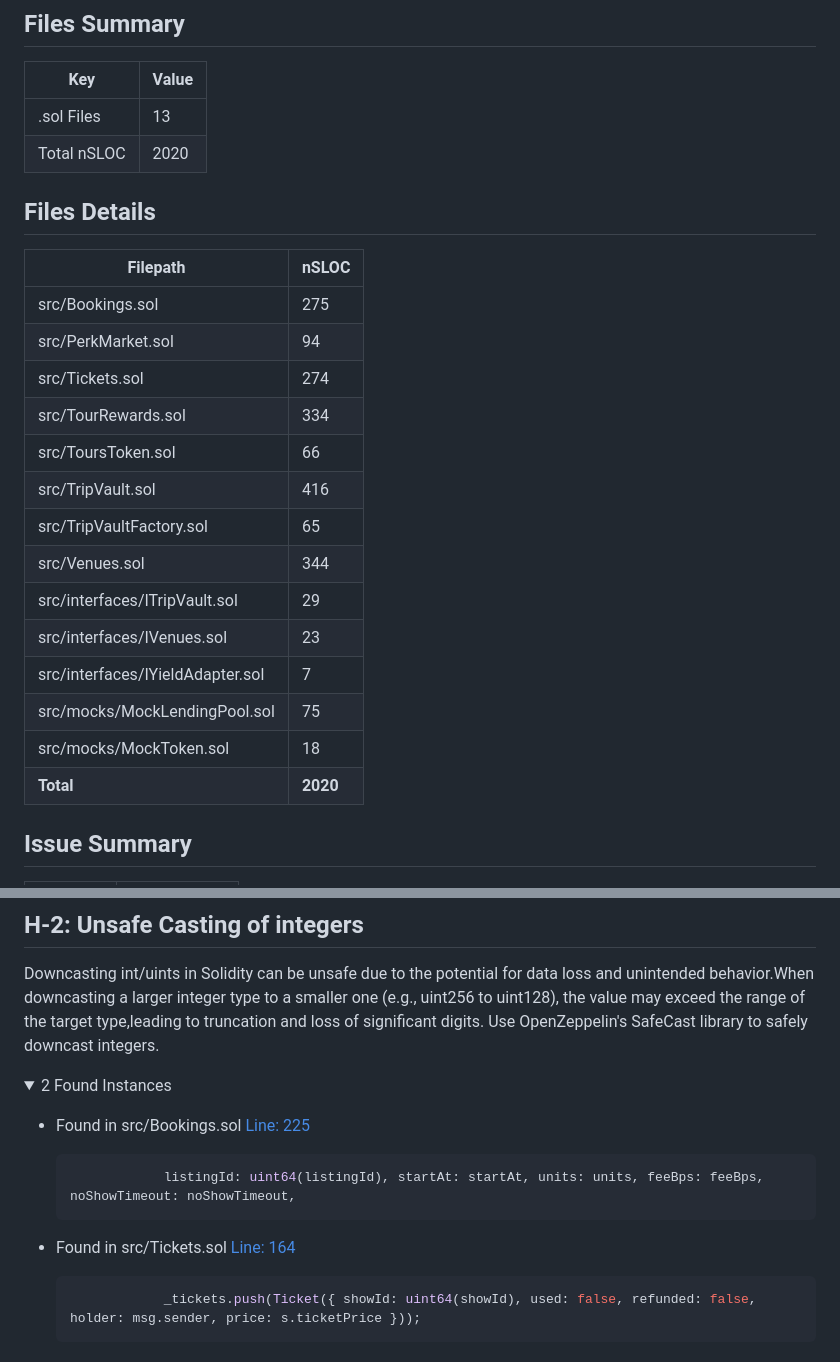
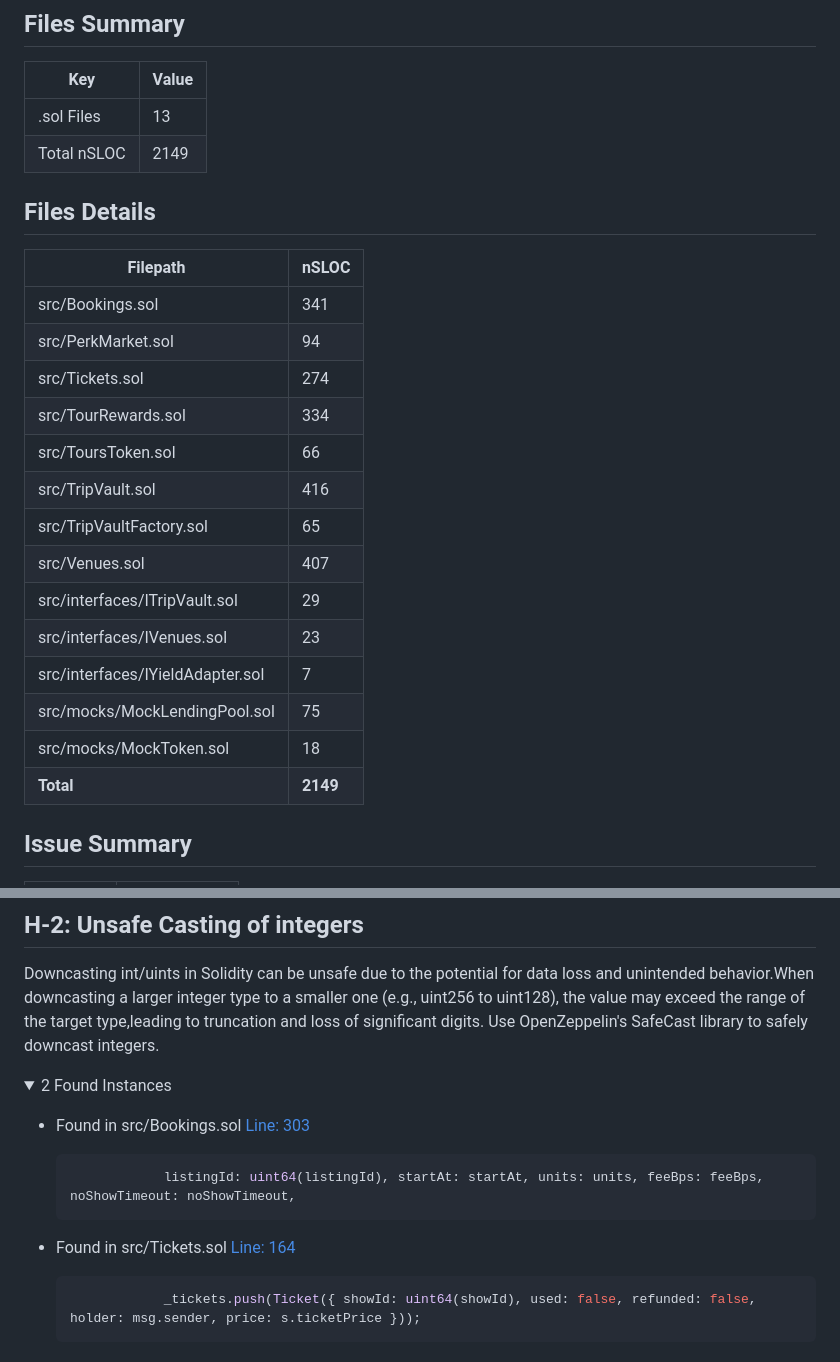
Before and after one commit to EmpowerTours/rumbo, a Markdown page: audits/aderyn.md, 2 parts joined by grey strips. Rendered like a GitHub page; folded sections open.

Commit message:
Round 4: Slither/Aderyn re-run on the new contract functions; triage updated

````diff
--- a/audits/aderyn.md
+++ b/audits/aderyn.md
@@ -31,27 +31,27 @@ This report was generated by [Aderyn](https://github.com/Cyfrin/aderyn), a stati
 | Key | Value |
 | --- | --- |
 | .sol Files | 13 |
-| Total nSLOC | 2020 |
+| Total nSLOC | 2149 |
 
 
 ## Files Details
 
 | Filepath | nSLOC |
 | --- | --- |
-| src/Bookings.sol | 275 |
+| src/Bookings.sol | 341 |
 | src/PerkMarket.sol | 94 |
 | src/Tickets.sol | 274 |
 | src/TourRewards.sol | 334 |
 | src/ToursToken.sol | 66 |
 | src/TripVault.sol | 416 |
 | src/TripVaultFactory.sol | 65 |
-| src/Venues.sol | 344 |
+| src/Venues.sol | 407 |
 | src/interfaces/ITripVault.sol | 29 |
 | src/interfaces/IVenues.sol | 23 |
 | src/interfaces/IYieldAdapter.sol | 7 |
 | src/mocks/MockLendingPool.sol | 75 |
 | src/mocks/MockToken.sol | 18 |
-| **Total** | **2020** |
+| **Total** | **2149** |
 
 
 ## Issue Summary
@@ -277,7 +277,7 @@ Downcasting int/uints in Solidity can be unsafe due to the potential for data lo
 <details><summary>2 Found Instances</summary>
 
 
-- Found in src/Bookings.sol [Line: 225](../contracts/src/Bookings.sol#L225)
+- Found in src/Bookings.sol [Line: 303](src/Bookings.sol#L303)
 
 	```solidity
 	            listingId: uint64(listingId), startAt: startAt, units: units, feeBps: feeBps, noShowTimeout: noShowTimeout,
````
Also changed, not shown: other parts of audits/aderyn.md (+127 -127 lines), audits/TRIAGE.md (+8 -0 lines), audits/slither.md (+174 -166 lines).
